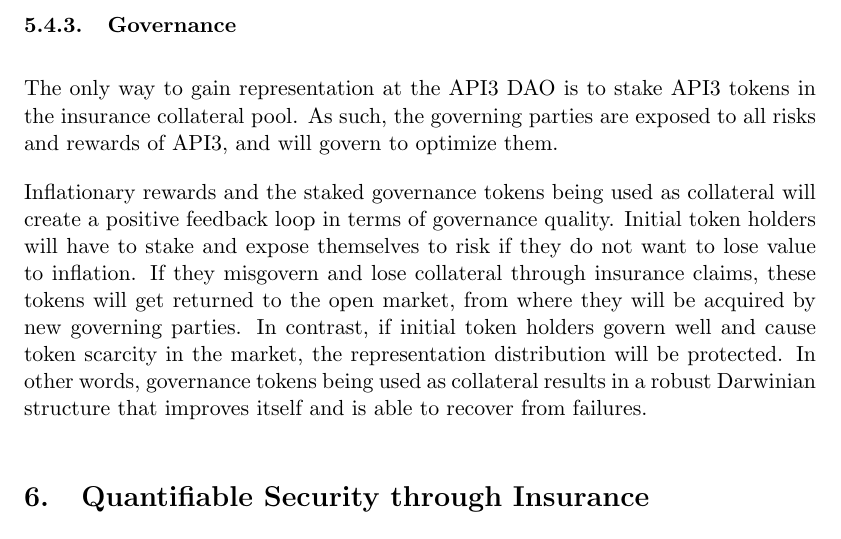
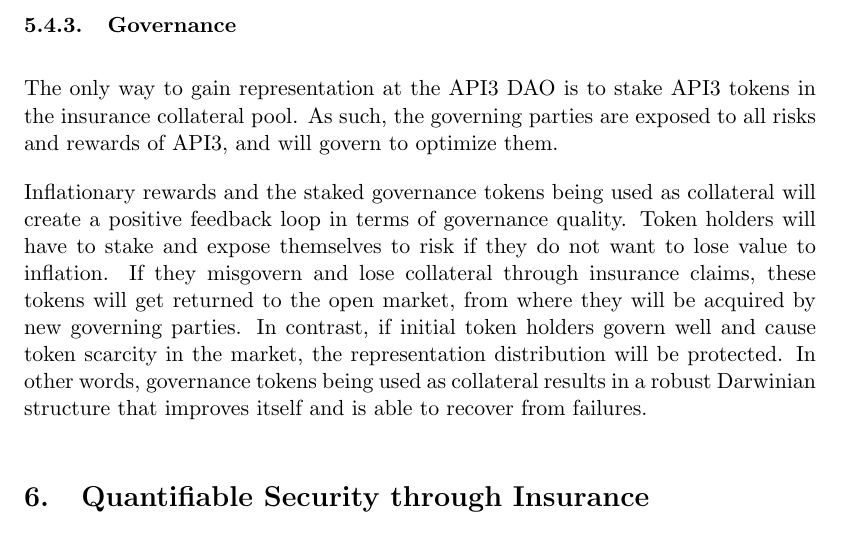
Before and after one commit to api3dao/api3-whitepaper, a LaTeX paper (api3-whitepaper.tex): part of page 28 of 39, cut so that both start at the same text. Compiled offline with pdfLaTeX.

Commit message:
Update api3-whitepaper.tex
Co-authored-by: Derek Croote <dcroote@users.noreply.github.com>

```diff
--- a/api3-whitepaper.tex
+++ b/api3-whitepaper.tex
@@ -717,7 +717,7 @@
 As such, the governing parties are exposed to all risks and rewards of API3, and will govern to optimize them.
 
 Inflationary rewards and the staked governance tokens being used as collateral will create a positive feedback loop in terms of governance quality.
-Initial token holders will have to stake and expose themselves to risk if they do not want to lose value to inflation.
+Token holders will have to stake and expose themselves to risk if they do not want to lose value to inflation.
 If they misgovern and lose collateral through insurance claims, these tokens will get returned to the open market, from where they will be acquired by new governing parties.
 In contrast, if initial token holders govern well and cause token scarcity in the market, the representation distribution will be protected.
 In other words, governance tokens being used as collateral results in a robust Darwinian structure that improves itself and is able to recover from failures.
```
